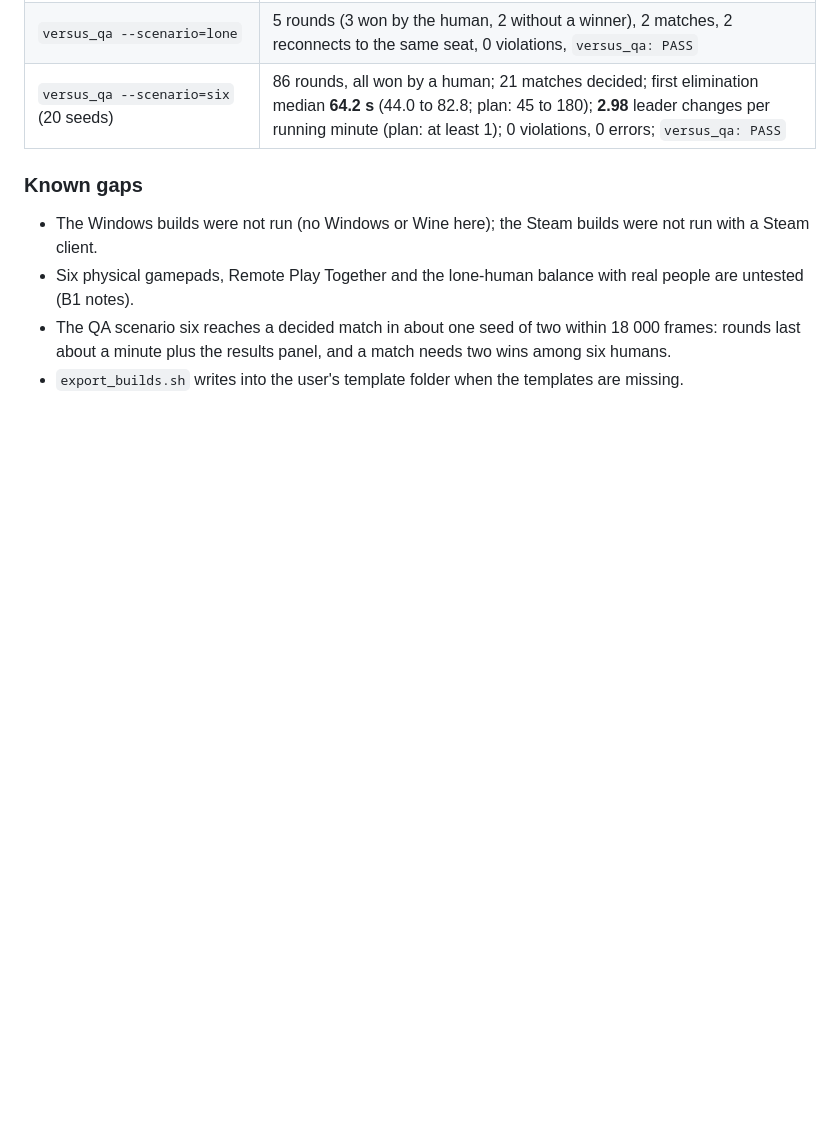
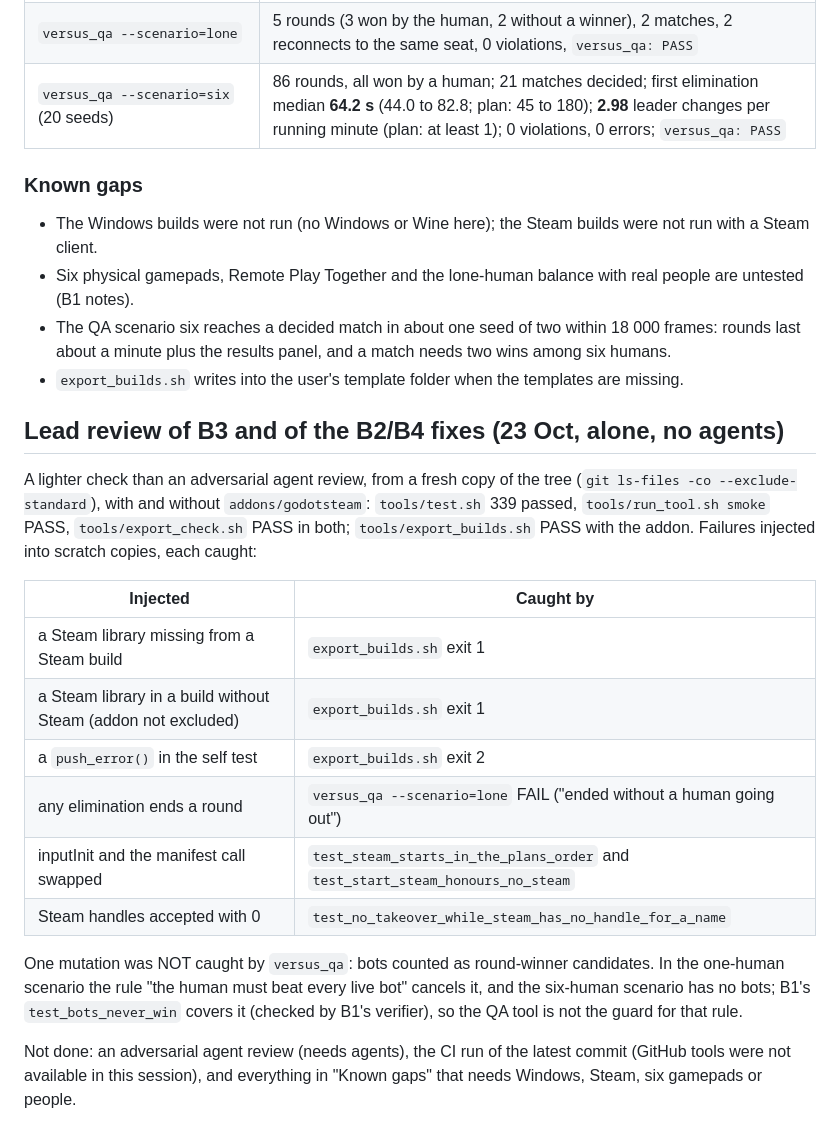
Before and after one commit to osmelguarepo/Rf, a Markdown page: docs/HANDOFF.md, the part around the change. Drawn GitHub-style; blank space fills up the shorter version.

Commit message:
HANDOFF: lead review of B3 and the B2/B4 fixes, with injected failures
Claude-Session: https://claude.ai/code/session_01V7ANsn76W3gEX3oGo3hREs

```diff
--- a/docs/HANDOFF.md
+++ b/docs/HANDOFF.md
@@ -1974,3 +1974,25 @@ Done by the lead alone: the agents had reached the weekly usage limit. No advers
 - The QA scenario six reaches a decided match in about one seed of two within 18 000 frames: rounds last about a
   minute plus the results panel, and a match needs two wins among six humans.
 - `export_builds.sh` writes into the user's template folder when the templates are missing.
+
+## Lead review of B3 and of the B2/B4 fixes (23 Oct, alone, no agents)
+
+A lighter check than an adversarial agent review, from a fresh copy of the tree (`git ls-files -co --exclude-standard`),
+with and without `addons/godotsteam`: `tools/test.sh` 339 passed, `tools/run_tool.sh smoke` PASS, `tools/export_check.sh`
+PASS in both; `tools/export_builds.sh` PASS with the addon. Failures injected into scratch copies, each caught:
+
+| Injected | Caught by |
+|---|---|
+| a Steam library missing from a Steam build | `export_builds.sh` exit 1 |
+| a Steam library in a build without Steam (addon not excluded) | `export_builds.sh` exit 1 |
+| a `push_error()` in the self test | `export_builds.sh` exit 2 |
+| any elimination ends a round | `versus_qa --scenario=lone` FAIL ("ended without a human going out") |
+| inputInit and the manifest call swapped | `test_steam_starts_in_the_plans_order` and `test_start_steam_honours_no_steam` |
+| Steam handles accepted with 0 | `test_no_takeover_while_steam_has_no_handle_for_a_name` |
+
+One mutation was NOT caught by `versus_qa`: bots counted as round-winner candidates. In the one-human scenario the rule
+"the human must beat every live bot" cancels it, and the six-human scenario has no bots; B1's `test_bots_never_win`
+covers it (checked by B1's verifier), so the QA tool is not the guard for that rule.
+
+Not done: an adversarial agent review (needs agents), the CI run of the latest commit (GitHub tools were not available
+in this session), and everything in "Known gaps" that needs Windows, Steam, six gamepads or people.
```
